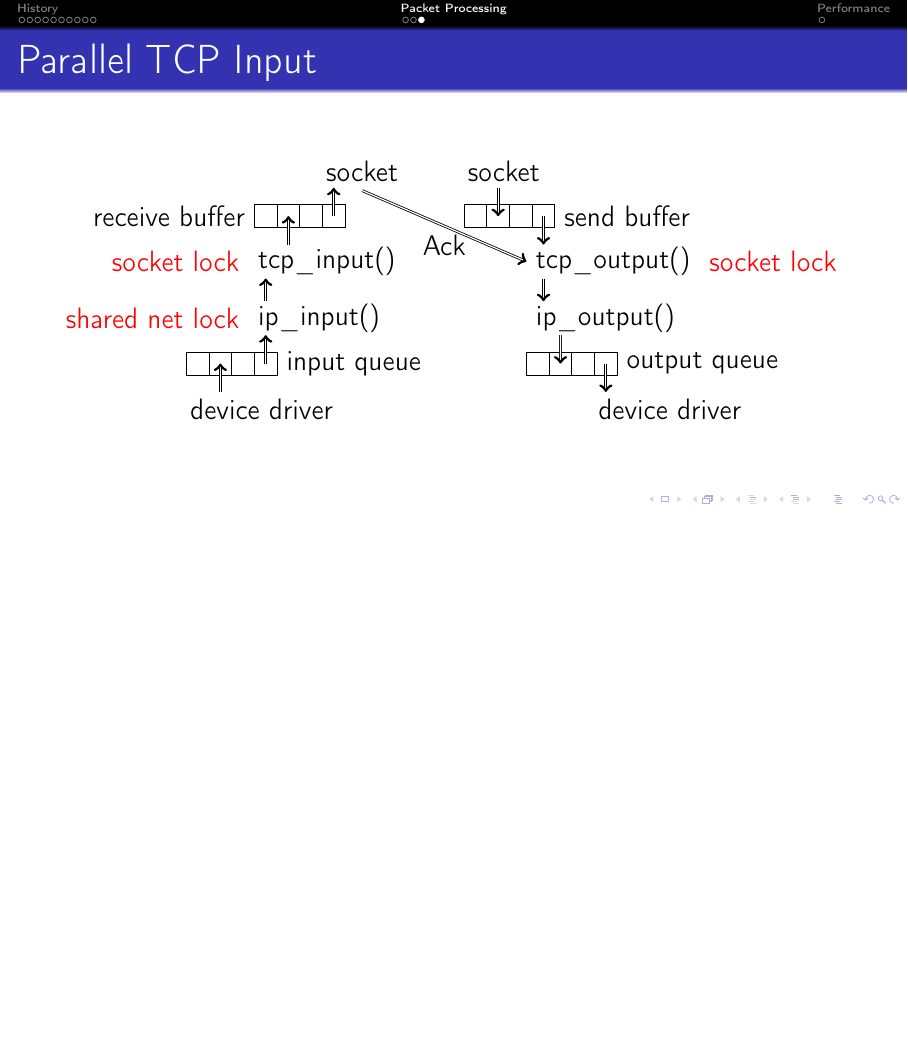
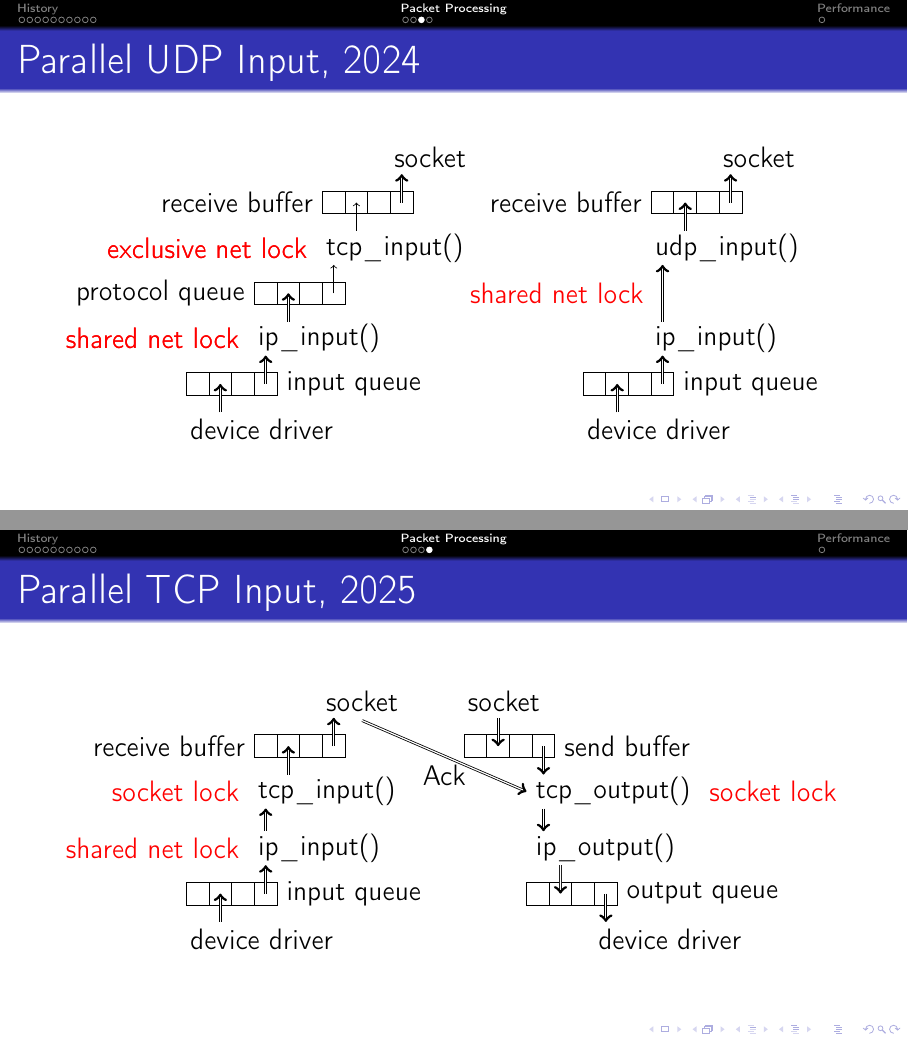
Before and after one commit to bluhm/talk-protomp, LaTeX slides (protomp-slides.tex): page 15 of 16 before the commit and pages 15 and 16 of 17 after it, the two joined at a grey line, the shorter picture padded with empty space. Compiled offline with pdfLaTeX.

Commit message:
Parallel UDP Input.

```diff
--- a/protomp-slides.tex
+++ b/protomp-slides.tex
@@ -549,8 +547,82 @@
 \end{tikzpicture}
 \end{frame}
 
+\subsection{Parallel UDP Input}
+\begin{frame}{Parallel UDP Input, 2024}
+\begin{tikzpicture}
+  \draw (0,0)
+    node (idd) [right] {device driver} ++(.1,.6)
+    rectangle ++(.4,.4) rectangle ++(.4,-.4)
+    rectangle ++(.4,.4) rectangle ++(.4,-.4) ++(0,.2)
+    node (iq) [right] {input queue} ++(-.5,.8)
+    node (ii) [right] {ip\_input()} ++(.1,.8)
+    node (pq) [left] {protocol queue} ++(0,-.2)
+    rectangle ++(.4,.4) rectangle ++(.4,-.4)
+    rectangle ++(.4,.4) rectangle ++(.4,-.4) ++(-.5,1.0)
+    node (ti) [right] {tcp\_input()} ++(.1,.8)
+    node (rb) [left] {receive buffer} ++(0,-.2)
+    rectangle ++(.4,.4) rectangle ++(.4,-.4)
+    rectangle ++(.4,.4) rectangle ++(.4,-.4) ++(-.5,1.0)
+    node (iso) [right] {socket} ++(3.2,0)
+    ;
+  \path (node cs:name=idd,anchor=west) +(.3+1*.4,.3) coordinate (iddo) {};
+  \path (node cs:name=iq,anchor=west) +(-.2-2*.4,0) coordinate (iqi) {};
+  \draw[->,double] (iddo) -- (iqi);
+  \path (node cs:name=iq,anchor=west) +(-.2,0) coordinate (iqo) {};
+  \path (node cs:name=ii,anchor=west) +(.3,-.3) coordinate (iii) {};
+  \draw[->,double] (iqo) -- (iii);
+  \path (node cs:name=ii,anchor=west) +(.3+1*.4,.3) coordinate (iio) {};
+  \path (node cs:name=pq,anchor=east) +(.2+1*.4,0) coordinate (pqi) {};
+  \draw[->,double] (iio) -- (pqi);
+  \path (node cs:name=pq,anchor=east) +(.2+3*.4,0) coordinate (pqo) {};
+  \path (node cs:name=ti,anchor=west) +(.3,-.3) coordinate (tii) {};
+  \draw[->] (pqo) -- (tii);
+  \path (node cs:name=ti,anchor=west) +(.3+1*.4,.3) coordinate (iti) {};
+  \path (node cs:name=rb,anchor=east) +(.2+1*.4,0) coordinate (rbi) {};
+  \draw[->] (iti) -- (rbi);
+  \path (node cs:name=rb,anchor=east) +(.2+3*.4,0) coordinate (rbo) {};
+  \path (node cs:name=iso,anchor=west) +(.3,-.3) coordinate (isoi) {};
+  \draw[->,double] (rbo) -- (isoi);
+
+  \draw[red] (node cs:name=ti,anchor=west) node [left] {exclusive net lock};
+  \draw[red] (node cs:name=ii,anchor=west) node [left] {shared net lock};
+
+  \draw (7,0)
+    node (udd) [right] {device driver} ++(.1,.6)
+    rectangle ++(.4,.4) rectangle ++(.4,-.4)
+    rectangle ++(.4,.4) rectangle ++(.4,-.4) ++(0,.2)
+    node (uiq) [right] {input queue} ++(-.5,.8)
+    node (uii) [right] {ip\_input()} ++(0,1.6)
+    node (ui) [right] {udp\_input()} ++(.1,.8)
+    node (urb) [left] {receive buffer} ++(0,-.2)
+    rectangle ++(.4,.4) rectangle ++(.4,-.4)
+    rectangle ++(.4,.4) rectangle ++(.4,-.4) ++(-.5,1.0)
+    node (uso) [right] {socket} ++(3.2,0)
+    ;
+  \path (node cs:name=udd,anchor=west) +(.3+1*.4,.3) coordinate (uddo) {};
+  \path (node cs:name=uiq,anchor=west) +(-.2-2*.4,0) coordinate (uiqi) {};
+  \draw[->,double] (uddo) -- (uiqi);
+  \path (node cs:name=uiq,anchor=west) +(-.2,0) coordinate (uiqo) {};
+  \path (node cs:name=uii,anchor=west) +(.3,-.3) coordinate (uiii) {};
+  \draw[->,double] (uiqo) -- (uiii);
+  \path (node cs:name=uii,anchor=west) +(.3,.3) coordinate (uiio) {};
+  \path (node cs:name=ui,anchor=west) +(.3,-.3) coordinate (uii) {};
+  \draw[->,double] (uiio) -- (uii) node [midway] (upi) {};
+  \path (node cs:name=ui,anchor=west) +(.3+1*.4,.3) coordinate (iui) {};
+  \path (node cs:name=urb,anchor=east) +(.2+1*.4,0) coordinate (urbi) {};
+  \draw[->,double] (iui) -- (urbi);
+  \path (node cs:name=urb,anchor=east) +(.2+3*.4,0) coordinate (urbo) {};
+  \path (node cs:name=uso,anchor=west) +(.3,-.3) coordinate (usoi) {};
+  \draw[->,double] (urbo) -- (usoi);
+
+  \draw[red] (node cs:name=ti,anchor=west) node [left] {exclusive net lock};
+  \draw[red] (node cs:name=ii,anchor=west) node [left] {shared net lock};
+  \draw[red] (node cs:name=upi,anchor=west) node [left] {shared net lock};
+\end{tikzpicture}
+\end{frame}
+
 \subsection{Parallel TCP Input}
-\begin{frame}{Parallel TCP Input}
+\begin{frame}{Parallel TCP Input, 2025}
 \begin{tikzpicture}
   \draw (0,0)
     node (idd) [right] {device driver} ++(.1,.6)
```
Also changed, not shown: protomp-slides.tex (6 more changed lines).
